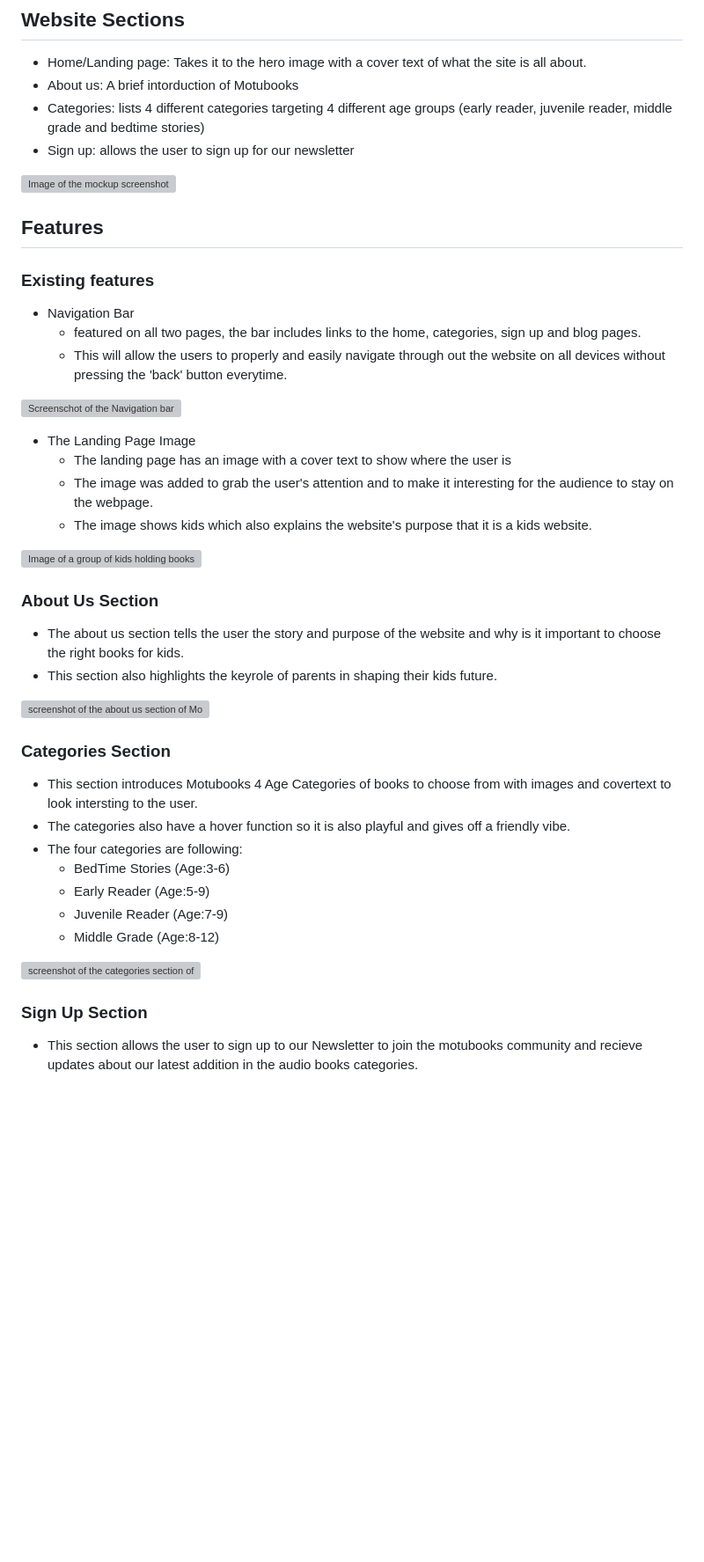
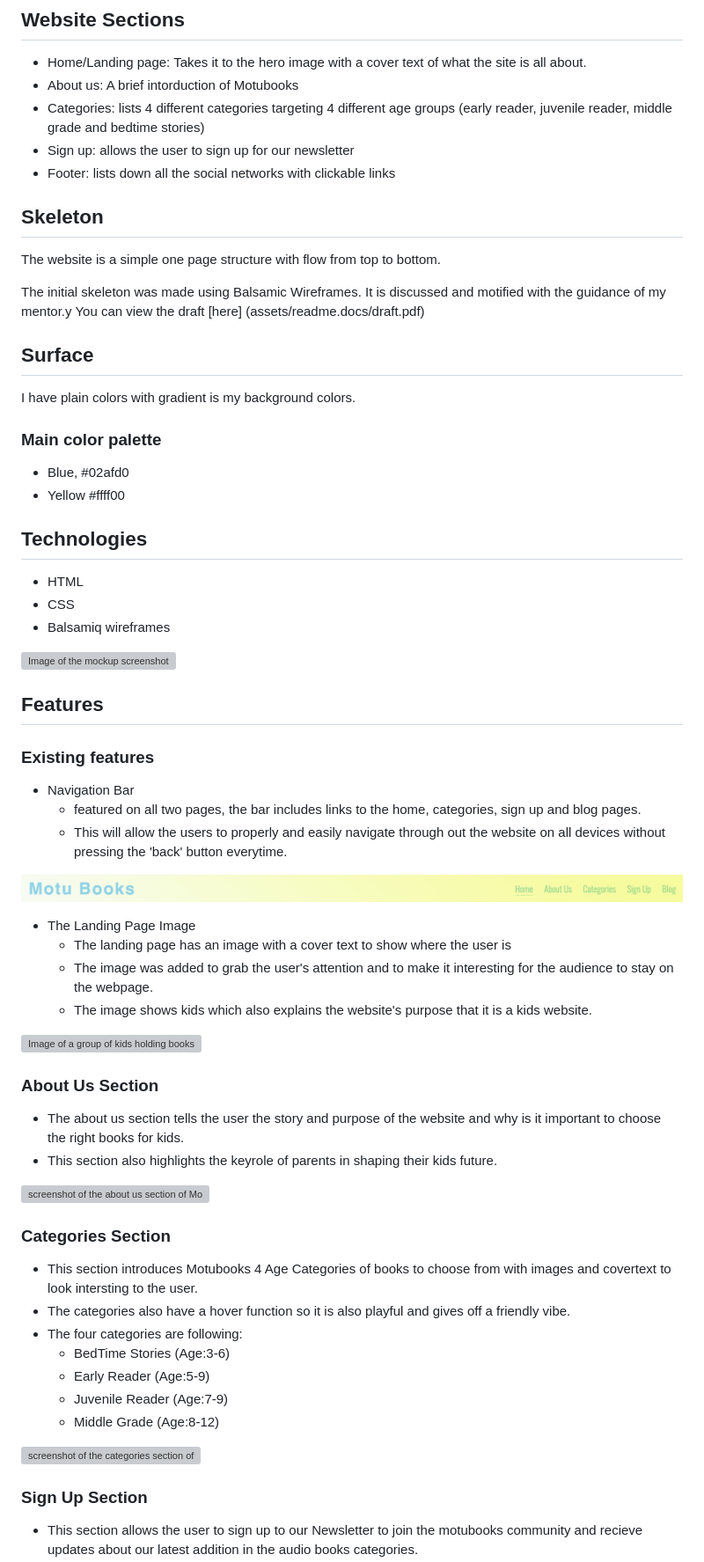
Before and after one commit to HinaKhan94/motu-books, a Markdown page: README.md, the part around the change printed below. Shown: that part at 88% size. Drawn GitHub-style; blank space fills up the shorter version; grey boxes are pictures that could not be loaded.

```diff
--- a/README.md
+++ b/README.md
@@ -28,8 +28,30 @@ The website has a single scrolling page with different sections to navigate thro
 - About us: A brief intorduction of Motubooks
 - Categories: lists 4 different categories targeting 4 different age groups (early reader, juvenile reader, middle grade and bedtime stories)
 - Sign up: allows the user to sign up for our newsletter
+- Footer: lists down all the social networks with clickable links
 
-![Image of the mockup screenshot](assets/images/Readme.Images/Screenshot%202023-07-31%20at%2009.36.48.png)
+## Skeleton
+The website is a simple one page structure with flow from top to bottom.
+
+The initial skeleton was made using Balsamic Wireframes. It is discussed and motified with the guidance of my mentor.y
+You can view the draft [here] (assets/readme.docs/draft.pdf)
+
+## Surface
+
+I have plain colors with gradient is my background colors.
+
+### Main color palette
+
+- Blue, #02afd0
+- Yellow #ffff00
+
+## Technologies
+
+- HTML
+- CSS
+- Balsamiq wireframes
+
+![Image of the mockup screenshot](assets/readme.docs/Readme.Images/Screenshot%202023-07-31%20at%2009.36.48.png)
 
 ## Features
 ### Existing features
@@ -37,7 +59,7 @@ The website has a single scrolling page with different sections to navigate thro
   * featured on all two pages, the bar includes links to the home, categories, sign up and blog pages.
   * This will allow the users to properly and easily navigate through out the website on all devices without pressing the 'back' button everytime.
 
-![Screenschot of the Navigation bar](assets/images/Readme.Images/Navbar.png)
+![Screenschot of the Navigation bar](assets/readme.docs/Readme.Images/Navbar.png)
 
 - The Landing Page Image
   * The landing page has an image with a cover text to show where the user is
```
Also changed, not shown: other parts of README.md (+13 -10 lines).
